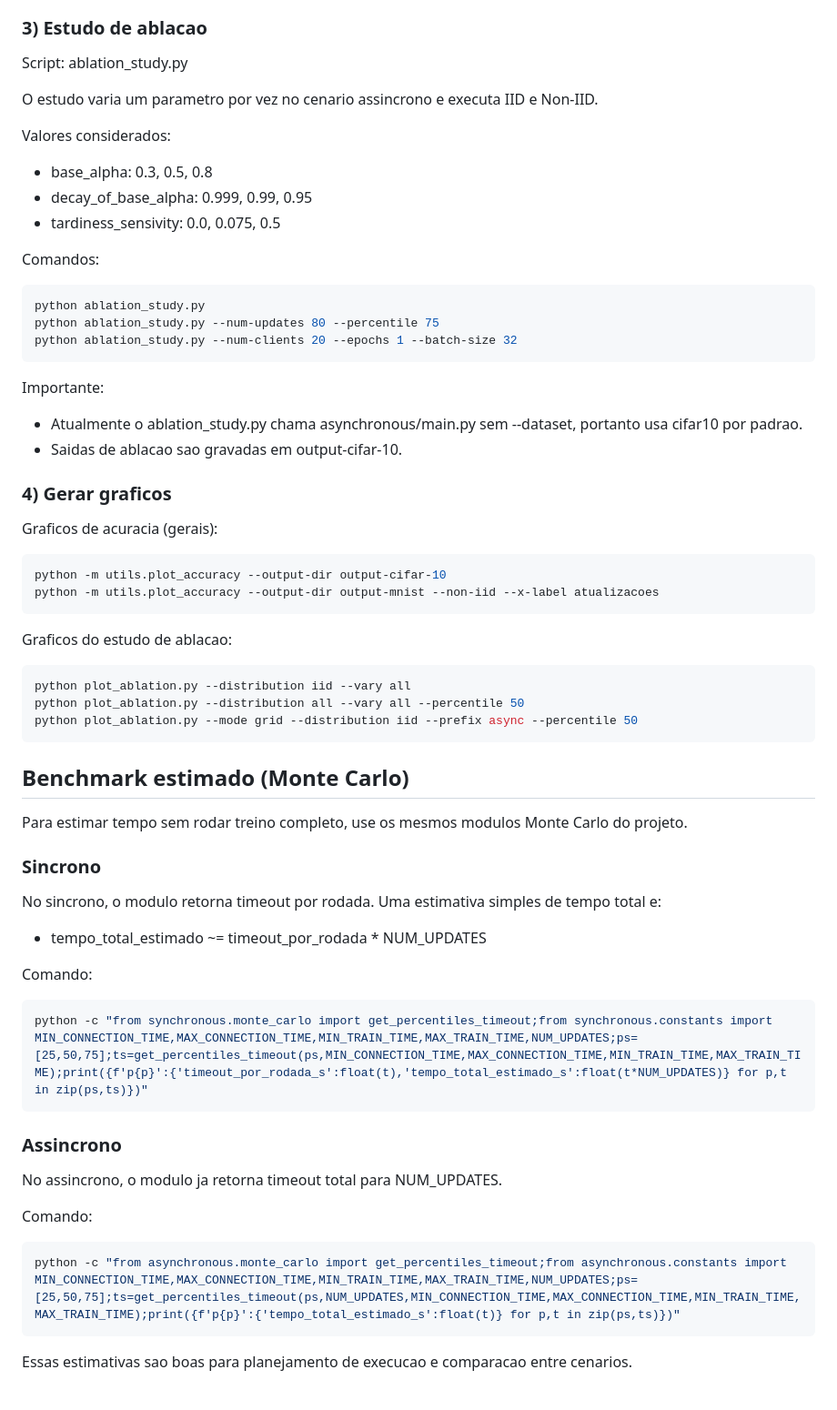
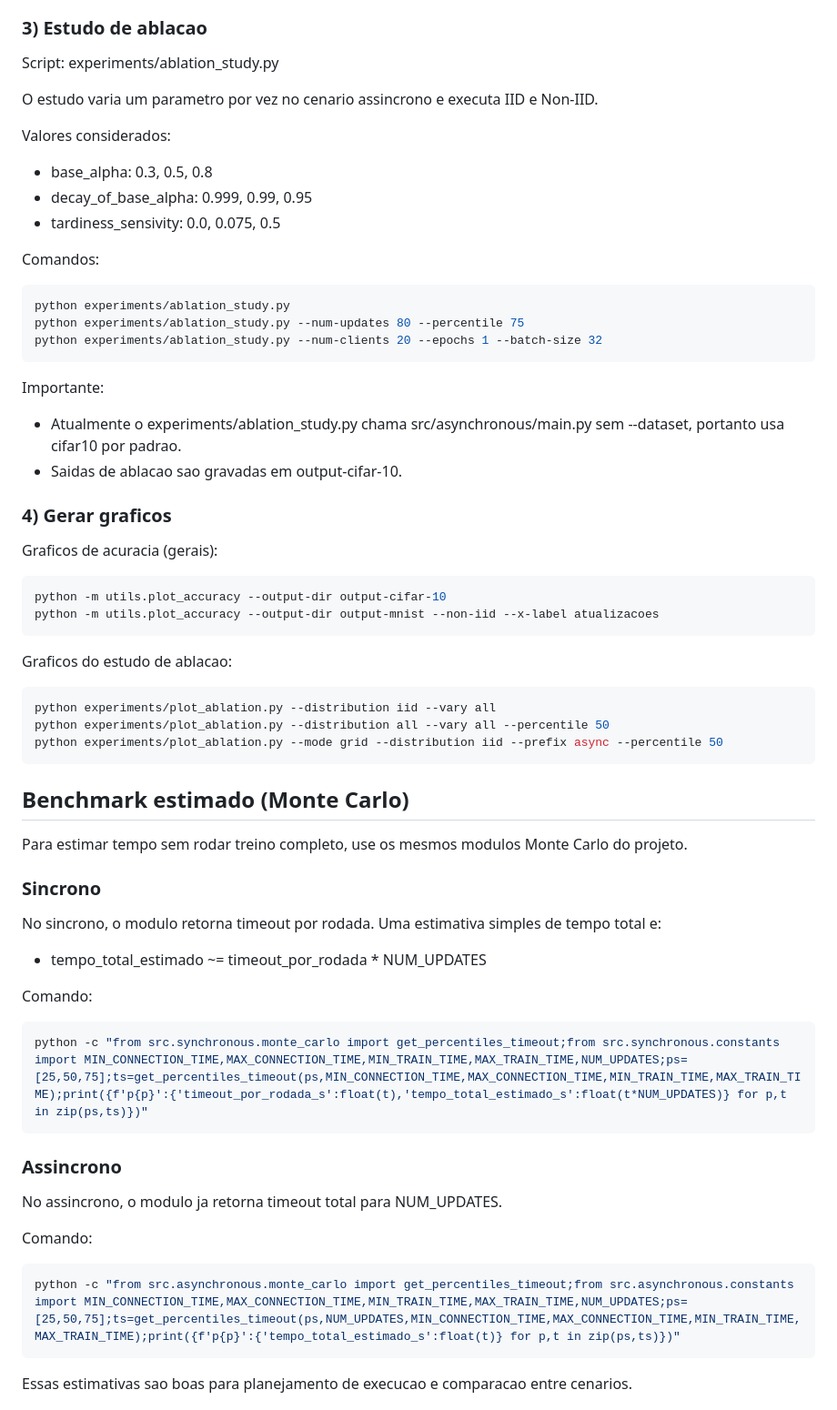
Before and after one commit to ra230537/FederatedLearningSimulation, a Markdown page: readme.md, the part around one of its changes. Shown at 91% size. Drawn GitHub-style.

````diff
--- a/readme.md
+++ b/readme.md
@@ -155,7 +165,7 @@ Argumentos disponiveis em asynchronous/main.py:
 
 ### 3) Estudo de ablacao
 
-Script: ablation_study.py
+Script: experiments/ablation_study.py
 
 O estudo varia um parametro por vez no cenario assincrono e executa IID e Non-IID.
 
@@ -168,14 +178,14 @@ Valores considerados:
 Comandos:
 
 ```bash
-python ablation_study.py
-python ablation_study.py --num-updates 80 --percentile 75
-python ablation_study.py --num-clients 20 --epochs 1 --batch-size 32
+python experiments/ablation_study.py
+python experiments/ablation_study.py --num-updates 80 --percentile 75
+python experiments/ablation_study.py --num-clients 20 --epochs 1 --batch-size 32
 ```
 
 Importante:
 
-- Atualmente o ablation_study.py chama asynchronous/main.py sem --dataset,
+- Atualmente o experiments/ablation_study.py chama src/asynchronous/main.py sem --dataset,
   portanto usa cifar10 por padrao.
 - Saidas de ablacao sao gravadas em output-cifar-10.
 
@@ -191,9 +201,9 @@ python -m utils.plot_accuracy --output-dir output-mnist --non-iid --x-label atua
 Graficos do estudo de ablacao:
 
 ```bash
-python plot_ablation.py --distribution iid --vary all
-python plot_ablation.py --distribution all --vary all --percentile 50
-python plot_ablation.py --mode grid --distribution iid --prefix async --percentile 50
+python experiments/plot_ablation.py --distribution iid --vary all
+python experiments/plot_ablation.py --distribution all --vary all --percentile 50
+python experiments/plot_ablation.py --mode grid --distribution iid --prefix async --percentile 50
 ```
 
 ## Benchmark estimado (Monte Carlo)
@@ -210,7 +220,7 @@ Uma estimativa simples de tempo total e:
 Comando:
 
 ```bash
-python -c "from synchronous.monte_carlo import get_percentiles_timeout;from synchronous.constants import MIN_CONNECTION_TIME,MAX_CONNECTION_TIME,MIN_TRAIN_TIME,MAX_TRAIN_TIME,NUM_UPDATES;ps=[25,50,75];ts=get_percentiles_timeout(ps,MIN_CONNECTION_TIME,MAX_CONNECTION_TIME,MIN_TRAIN_TIME,MAX_TRAIN_TIME);print({f'p{p}':{'timeout_por_rodada_s':float(t),'tempo_total_estimado_s':float(t*NUM_UPDATES)} for p,t in zip(ps,ts)})"
+python -c "from src.synchronous.monte_carlo import get_percentiles_timeout;from src.synchronous.constants import MIN_CONNECTION_TIME,MAX_CONNECTION_TIME,MIN_TRAIN_TIME,MAX_TRAIN_TIME,NUM_UPDATES;ps=[25,50,75];ts=get_percentiles_timeout(ps,MIN_CONNECTION_TIME,MAX_CONNECTION_TIME,MIN_TRAIN_TIME,MAX_TRAIN_TIME);print({f'p{p}':{'timeout_por_rodada_s':float(t),'tempo_total_estimado_s':float(t*NUM_UPDATES)} for p,t in zip(ps,ts)})"
 ```
 
 ### Assincrono
@@ -220,7 +230,7 @@ No assincrono, o modulo ja retorna timeout total para NUM_UPDATES.
 Comando:
 
 ```bash
-python -c "from asynchronous.monte_carlo import get_percentiles_timeout;from asynchronous.constants import MIN_CONNECTION_TIME,MAX_CONNECTION_TIME,MIN_TRAIN_TIME,MAX_TRAIN_TIME,NUM_UPDATES;ps=[25,50,75];ts=get_percentiles_timeout(ps,NUM_UPDATES,MIN_CONNECTION_TIME,MAX_CONNECTION_TIME,MIN_TRAIN_TIME,MAX_TRAIN_TIME);print({f'p{p}':{'tempo_total_estimado_s':float(t)} for p,t in zip(ps,ts)})"
+python -c "from src.asynchronous.monte_carlo import get_percentiles_timeout;from src.asynchronous.constants import MIN_CONNECTION_TIME,MAX_CONNECTION_TIME,MIN_TRAIN_TIME,MAX_TRAIN_TIME,NUM_UPDATES;ps=[25,50,75];ts=get_percentiles_timeout(ps,NUM_UPDATES,MIN_CONNECTION_TIME,MAX_CONNECTION_TIME,MIN_TRAIN_TIME,MAX_TRAIN_TIME);print({f'p{p}':{'tempo_total_estimado_s':float(t)} for p,t in zip(ps,ts)})"
 ```
 
 Essas estimativas sao boas para planejamento de execucao e comparacao entre cenarios.
````
Also changed, not shown: other parts of readme.md (+42 -32 lines).
